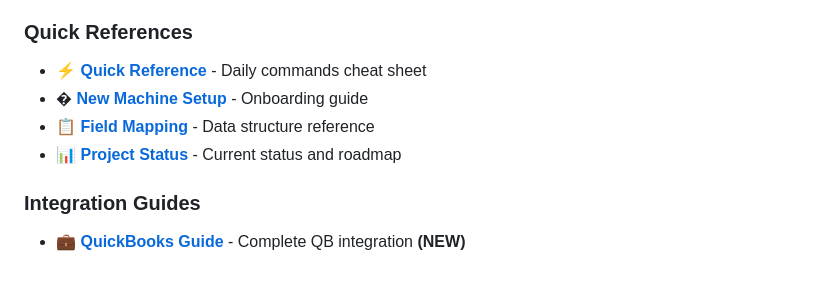
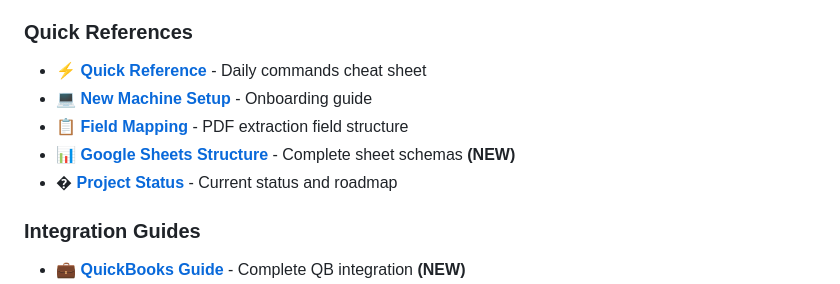
Before and after one commit to GarayInvestments/HouseRenoAI, a Markdown page: README.md, the part around the change. GitHub-like rendering.

Commit message:
Docs: Add Google Sheets Structure to README references

```diff
--- a/README.md
+++ b/README.md
@@ -231,9 +231,10 @@ git push
 
 ### **Quick References**
 - ⚡ [**Quick Reference**](docs/SETUP_QUICK_REFERENCE.md) - Daily commands cheat sheet
-- � [**New Machine Setup**](docs/SETUP_NEW_MACHINE.md) - Onboarding guide
-- 📋 [**Field Mapping**](docs/FIELD_MAPPING.md) - Data structure reference
-- 📊 [**Project Status**](docs/PROJECT_STATUS.md) - Current status and roadmap
+- 💻 [**New Machine Setup**](docs/SETUP_NEW_MACHINE.md) - Onboarding guide
+- 📋 [**Field Mapping**](docs/FIELD_MAPPING.md) - PDF extraction field structure
+- 📊 [**Google Sheets Structure**](docs/GOOGLE_SHEETS_STRUCTURE.md) - Complete sheet schemas **(NEW)**
+- � [**Project Status**](docs/PROJECT_STATUS.md) - Current status and roadmap
 
 ### **Integration Guides**
 - 💼 [**QuickBooks Guide**](docs/QUICKBOOKS_GUIDE.md) - Complete QB integration **(NEW)**
```
